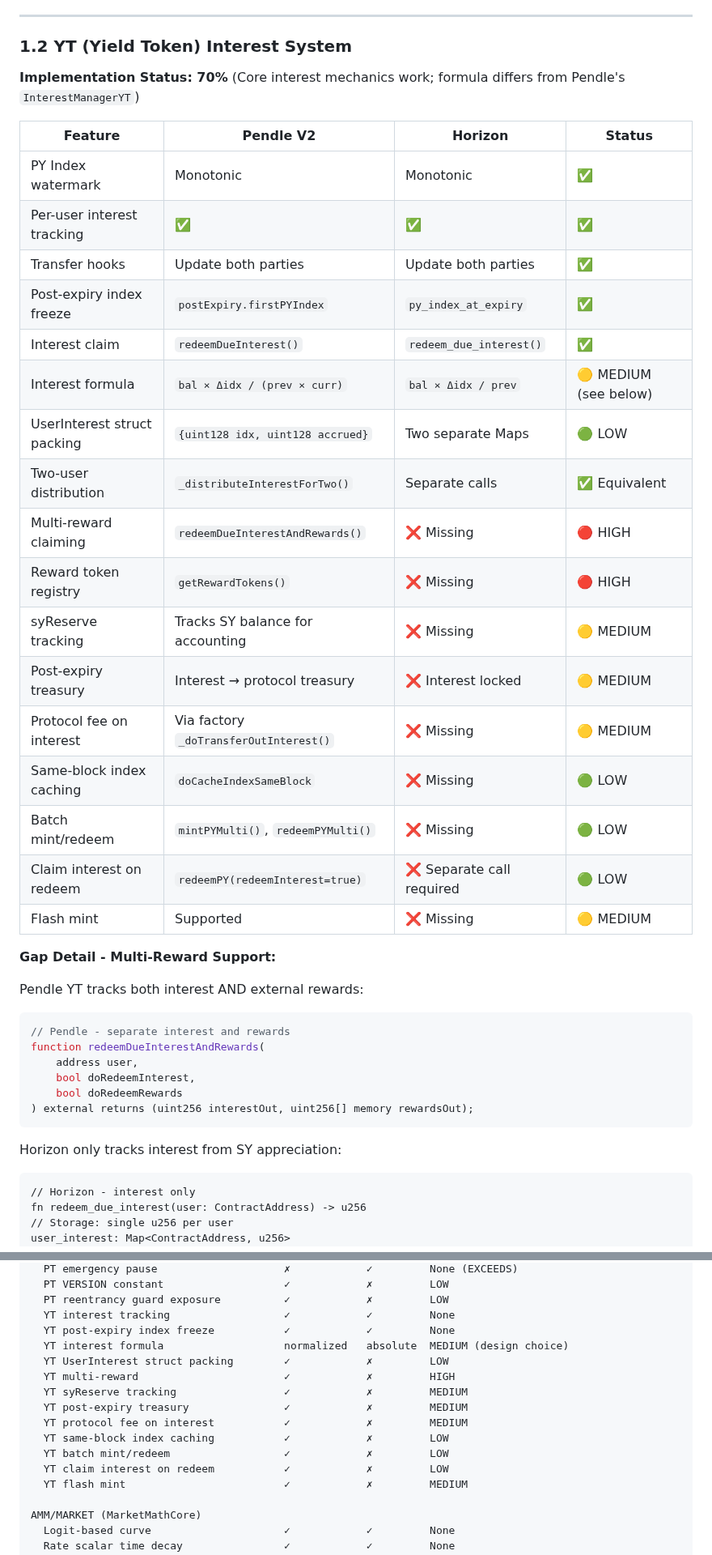
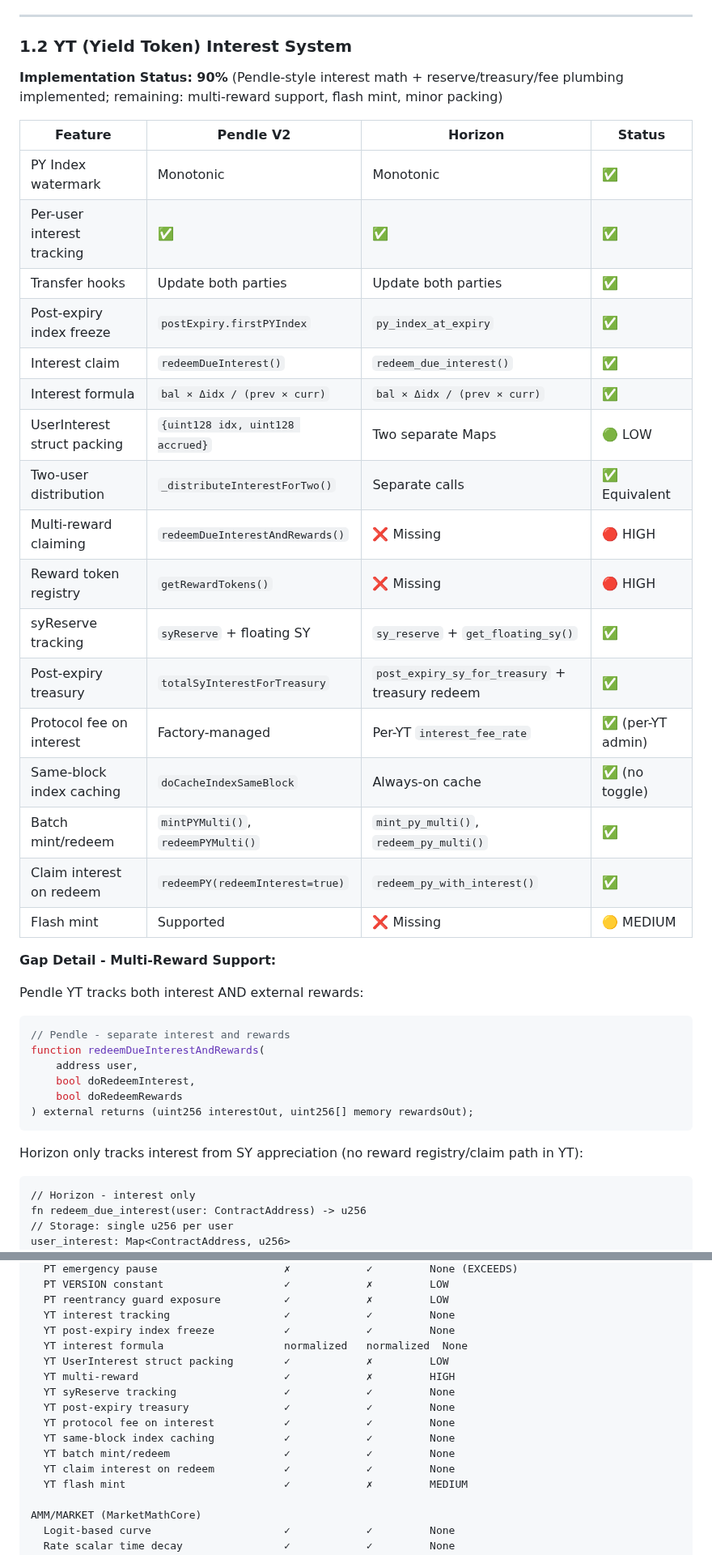
Before and after one commit to ametel01/horizon-starknet, a Markdown page: docs/PENDLE_GAP_ANALYSIS_REPORT.md, 2 parts joined by grey strips. Shown at 81% size. Drawn GitHub-style.

````diff
--- a/docs/PENDLE_GAP_ANALYSIS_REPORT.md
+++ b/docs/PENDLE_GAP_ANALYSIS_REPORT.md
@@ -185,7 +185,7 @@ fn reward_tokens_count(self: @TContractState) -> u32;
 
 ### 1.2 YT (Yield Token) Interest System
 
-**Implementation Status: 70%** (Core interest mechanics work; formula differs from Pendle's `InterestManagerYT`)
+**Implementation Status: 90%** (Pendle-style interest math + reserve/treasury/fee plumbing implemented; remaining: multi-reward support, flash mint, minor packing)
 
 | Feature | Pendle V2 | Horizon | Status |
 |---------|-----------|---------|--------|
@@ -194,17 +194,17 @@ fn reward_tokens_count(self: @TContractState) -> u32;
 | Transfer hooks | Update both parties | Update both parties | ✅ |
 | Post-expiry index freeze | `postExpiry.firstPYIndex` | `py_index_at_expiry` | ✅ |
 | Interest claim | `redeemDueInterest()` | `redeem_due_interest()` | ✅ |
-| Interest formula | `bal × Δidx / (prev × curr)` | `bal × Δidx / prev` | 🟡 MEDIUM (see below) |
+| Interest formula | `bal × Δidx / (prev × curr)` | `bal × Δidx / (prev × curr)` | ✅ |
 | UserInterest struct packing | `{uint128 idx, uint128 accrued}` | Two separate Maps | 🟢 LOW |
 | Two-user distribution | `_distributeInterestForTwo()` | Separate calls | ✅ Equivalent |
-| Multi-reward claiming | `redeemDueInterestAndRewards()` | ❌ Missing | 🔴 HIGH |
-| Reward token registry | `getRewardTokens()` | ❌ Missing | 🔴 HIGH |
-| syReserve tracking | Tracks SY balance for accounting | ❌ Missing | 🟡 MEDIUM |
-| Post-expiry treasury | Interest → protocol treasury | ❌ Interest locked | 🟡 MEDIUM |
-| Protocol fee on interest | Via factory `_doTransferOutInterest()` | ❌ Missing | 🟡 MEDIUM |
-| Same-block index caching | `doCacheIndexSameBlock` | ❌ Missing | 🟢 LOW |
-| Batch mint/redeem | `mintPYMulti()`, `redeemPYMulti()` | ❌ Missing | 🟢 LOW |
-| Claim interest on redeem | `redeemPY(redeemInterest=true)` | ❌ Separate call required | 🟢 LOW |
+| Multi-reward claiming | `redeemDueInterestAndRewards()` | ❌ Missing | 🔴 HIGH | **NOT PART OF THE REQUIREMENTS**
+| Reward token registry | `getRewardTokens()` | ❌ Missing | 🔴 HIGH | **NOT PART OF THE REQUIREMENTS**
+| syReserve tracking | `syReserve` + floating SY | `sy_reserve` + `get_floating_sy()` | ✅ |
+| Post-expiry treasury | `totalSyInterestForTreasury` | `post_expiry_sy_for_treasury` + treasury redeem | ✅ |
+| Protocol fee on interest | Factory-managed | Per-YT `interest_fee_rate` | ✅ (per-YT admin) |
+| Same-block index caching | `doCacheIndexSameBlock` | Always-on cache | ✅ (no toggle) |
+| Batch mint/redeem | `mintPYMulti()`, `redeemPYMulti()` | `mint_py_multi()`, `redeem_py_multi()` | ✅ |
+| Claim interest on redeem | `redeemPY(redeemInterest=true)` | `redeem_py_with_interest()` | ✅ |
 | Flash mint | Supported | ❌ Missing | 🟡 MEDIUM |
 
 **Gap Detail - Multi-Reward Support:**
@@ -219,7 +219,7 @@ function redeemDueInterestAndRewards(
 ) external returns (uint256 interestOut, uint256[] memory rewardsOut);
 ```
 
-Horizon only tracks interest from SY appreciation:
+Horizon only tracks interest from SY appreciation (no reward registry/claim path in YT):
 ```cairo
 // Horizon - interest only
 fn redeem_due_interest(user: ContractAddress) -> u256
@@ -2041,15 +1993,15 @@ CORE TOKENS
   PT reentrancy guard exposure          ✓            ✗         LOW
   YT interest tracking                  ✓            ✓         None
   YT post-expiry index freeze           ✓            ✓         None
-  YT interest formula                   normalized   absolute  MEDIUM (design choice)
+  YT interest formula                   normalized   normalized  None
   YT UserInterest struct packing        ✓            ✗         LOW
   YT multi-reward                       ✓            ✗         HIGH
-  YT syReserve tracking                 ✓            ✗         MEDIUM
-  YT post-expiry treasury               ✓            ✗         MEDIUM
-  YT protocol fee on interest           ✓            ✗         MEDIUM
-  YT same-block index caching           ✓            ✗         LOW
-  YT batch mint/redeem                  ✓            ✗         LOW
-  YT claim interest on redeem           ✓            ✗         LOW
+  YT syReserve tracking                 ✓            ✓         None
+  YT post-expiry treasury               ✓            ✓         None
+  YT protocol fee on interest           ✓            ✓         None
+  YT same-block index caching           ✓            ✓         None
+  YT batch mint/redeem                  ✓            ✓         None
+  YT claim interest on redeem           ✓            ✓         None
   YT flash mint                         ✓            ✗         MEDIUM
 
 AMM/MARKET (MarketMathCore)
````
Also changed, not shown: other parts of docs/PENDLE_GAP_ANALYSIS_REPORT.md (+59 -107 lines).
